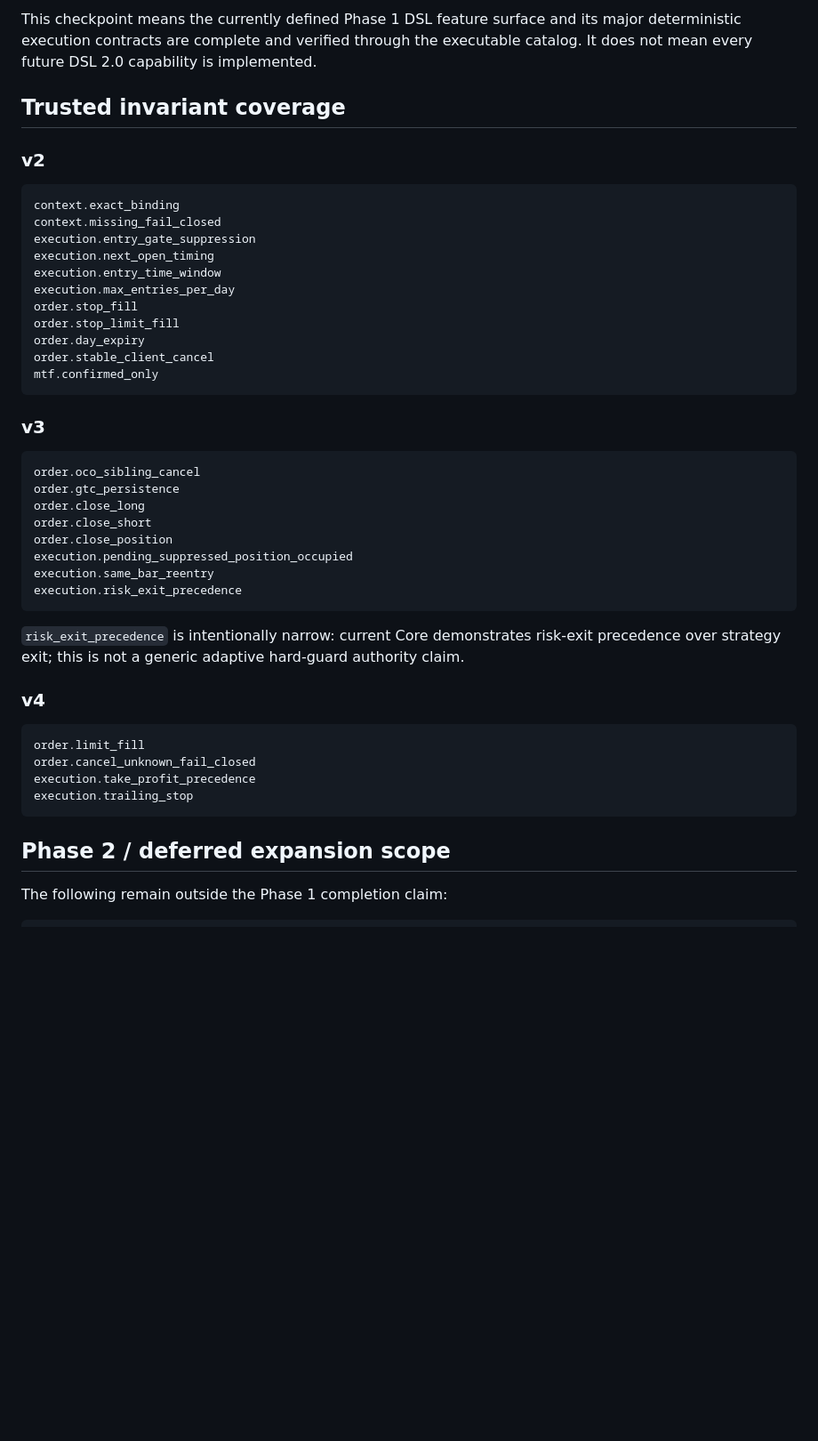
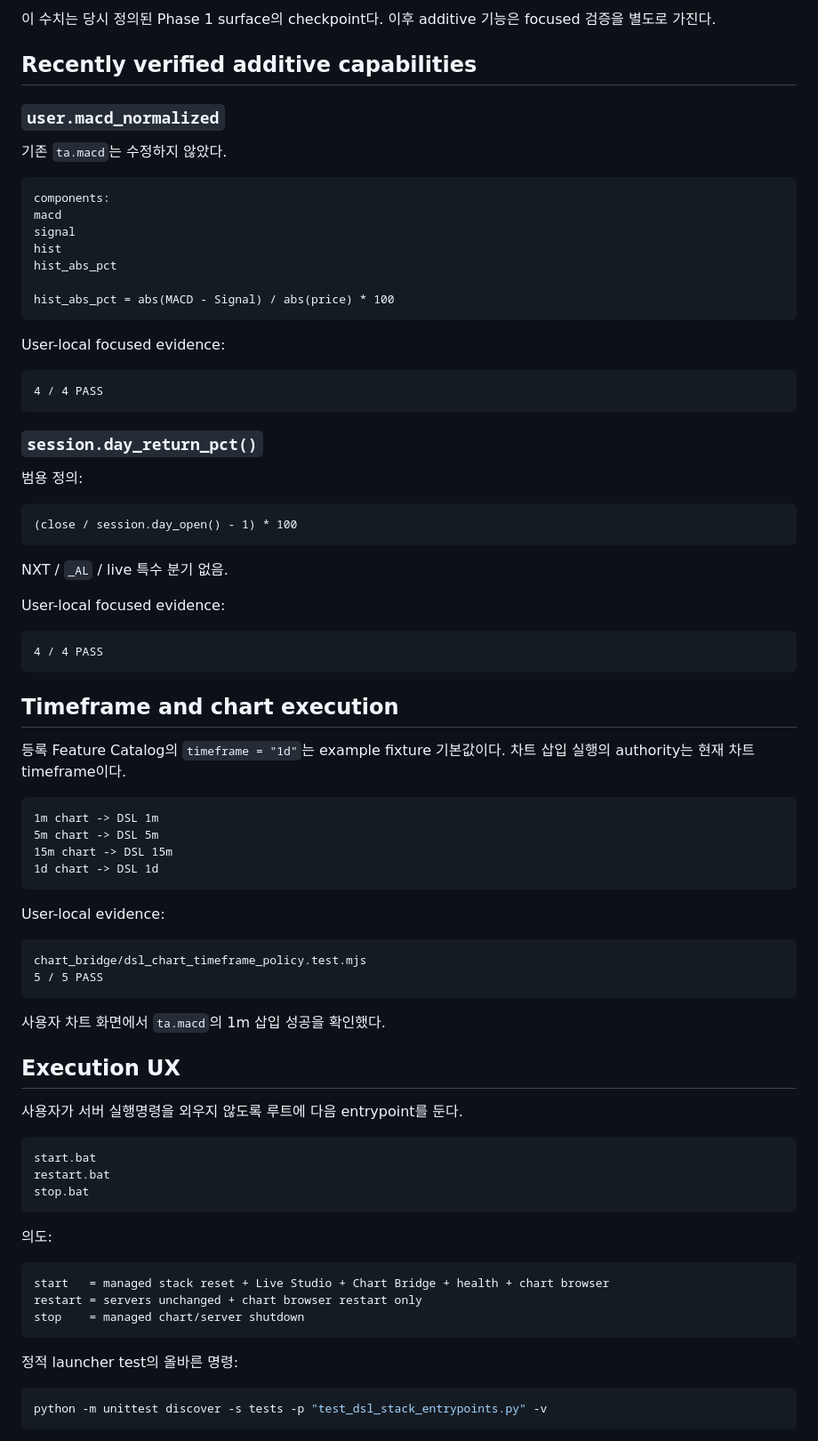
Before and after one commit to hoonoh57/dsl, a Markdown page: CURRENT_STATE.md, the part around one of its changes. Shown at 89% size. GitHub-like rendering; blank space fills up the shorter version.

Commit message:
docs: align current state with strategy research handoff

````diff
--- a/CURRENT_STATE.md
+++ b/CURRENT_STATE.md
@@ -87,49 +67,86 @@ DSL Core Phase 1                     TRUSTED
 ```
 
-This checkpoint means the currently defined Phase 1 DSL feature surface and its major deterministic execution contracts are complete and verified through the executable catalog. It does not mean every future DSL 2.0 capability is implemented.
+이 수치는 당시 정의된 Phase 1 surface의 checkpoint다. 이후 additive 기능은 focused 검증을 별도로 가진다.
 
-## Trusted invariant coverage
+## Recently verified additive capabilities
 
-### v2
+### `user.macd_normalized`
+
+기존 `ta.macd`는 수정하지 않았다.
 
 ```text
-context.exact_binding
-context.missing_fail_closed
-execution.entry_gate_suppression
-execution.next_open_timing
-execution.entry_time_window
-execution.max_entries_per_day
-order.stop_fill
-order.stop_limit_fill
-order.day_expiry
-order.stable_client_cancel
-mtf.confirmed_only
+components:
+macd
+signal
+hist
+hist_abs_pct
+
+hist_abs_pct = abs(MACD - Signal) / abs(price) * 100
 ```
 
-### v3
+User-local focused evidence:
 
 ```text
-order.oco_sibling_cancel
-order.gtc_persistence
-order.close_long
-order.close_short
-order.close_position
-execution.pending_suppressed_position_occupied
-execution.same_bar_reentry
-execution.risk_exit_precedence
+4 / 4 PASS
 ```
 
-`risk_exit_precedence` is intentionally narrow: current Core demonstrates risk-exit precedence over strategy exit; this is not a generic adaptive hard-guard authority claim.
+### `session.day_return_pct()`
 
-### v4
+범용 정의:
 
 ```text
-order.limit_fill
-order.cancel_unknown_fail_closed
-execution.take_profit_precedence
-execution.trailing_stop
+(close / session.day_open() - 1) * 100
 ```
 
-## Phase 2 / deferred expansion scope
+NXT / `_AL` / live 특수 분기 없음.
 
-The following remain outside the Phase 1 completion claim:
+User-local focused evidence:
+
+```text
+4 / 4 PASS
+```
+
+## Timeframe and chart execution
+
+등록 Feature Catalog의 `timeframe = "1d"`는 example fixture 기본값이다. 차트 삽입 실행의 authority는 현재 차트 timeframe이다.
+
+```text
+1m chart -> DSL 1m
+5m chart -> DSL 5m
+15m chart -> DSL 15m
+1d chart -> DSL 1d
+```
+
+User-local evidence:
+
+```text
+chart_bridge/dsl_chart_timeframe_policy.test.mjs
+5 / 5 PASS
+```
+
+사용자 차트 화면에서 `ta.macd`의 1m 삽입 성공을 확인했다.
+
+## Execution UX
+
+사용자가 서버 실행명령을 외우지 않도록 루트에 다음 entrypoint를 둔다.
+
+```text
+start.bat
+restart.bat
+stop.bat
+```
+
+의도:
+
+```text
+start   = managed stack reset + Live Studio + Chart Bridge + health + chart browser
+restart = servers unchanged + chart browser restart only
+stop    = managed chart/server shutdown
+```
+
+정적 launcher test의 올바른 명령:
+
+```powershell
+python -m unittest discover -s tests -p "test_dsl_stack_entrypoints.py" -v
+```
+
````
Also changed, not shown: other parts of CURRENT_STATE.md (+153 -68 lines).
